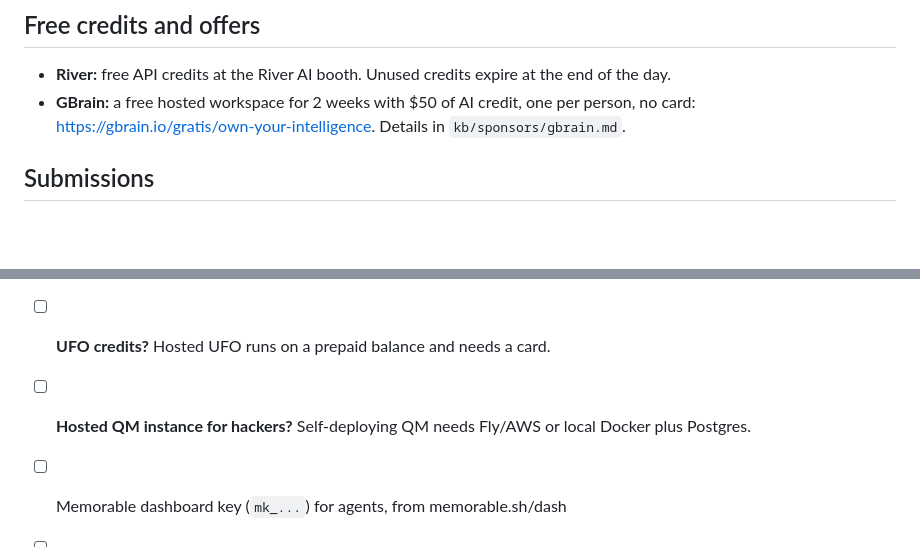
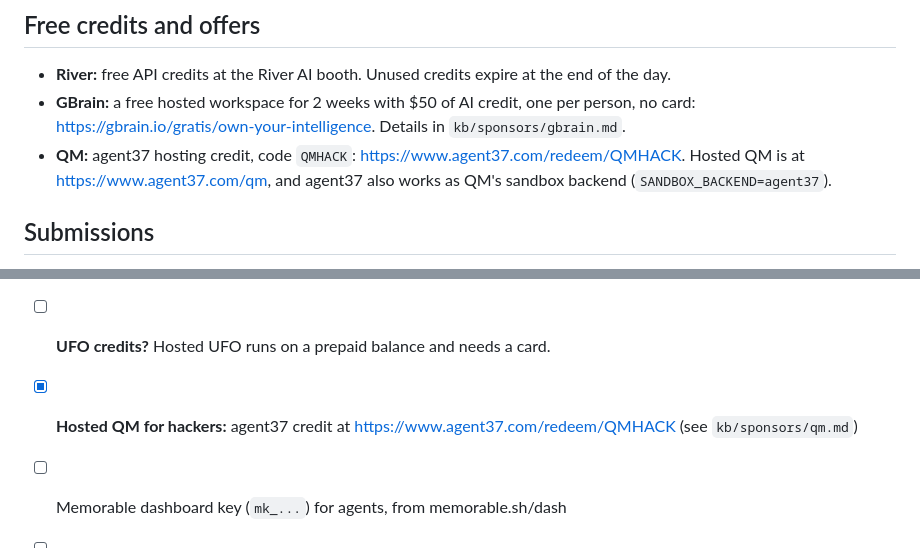
Before and after one commit to VictorChenCA/OYIHack, a Markdown page: kb/EVENT.md, 2 parts joined by grey strips. GitHub-like rendering; blank space fills up the shorter version.

```diff
--- a/kb/EVENT.md
+++ b/kb/EVENT.md
@@ -38,6 +38,8 @@ Quoted from the kickoff slide:
 - **River:** free API credits at the River AI booth. Unused credits expire at the end of the day.
 - **GBrain:** a free hosted workspace for 2 weeks with $50 of AI credit, one per person, no card:
   https://gbrain.io/gratis/own-your-intelligence. Details in `kb/sponsors/gbrain.md`.
+- **QM:** agent37 hosting credit, code `QMHACK`: https://www.agent37.com/redeem/QMHACK. Hosted QM is at https://www.agent37.com/qm,
+  and agent37 also works as QM's sandbox backend (`SANDBOX_BACKEND=agent37`).
 
 ## Submissions
 **Form:** https://docs.google.com/forms/d/e/1FAIpQLSdiU5L7PhlkD7HQQouQKPSlm7WrobkdJuvSZLoi6O7jXRWKiQ/viewform
@@ -75,6 +77,6 @@ Both are Garry Tan / YC projects (`yc-software/qm`, `garrytan/gbrain`).
 - [x] Submission format and location: form on the submissions page (opens 16:00); see **Submissions** above
 - [x] **River credits:** free at the River AI booth; unused credits expire at the end of the day (`kb/sponsors/river.md`)
 - [ ] **UFO credits?** Hosted UFO runs on a prepaid balance and needs a card.
-- [ ] **Hosted QM instance for hackers?** Self-deploying QM needs Fly/AWS or local Docker plus Postgres.
+- [x] **Hosted QM for hackers:** agent37 credit at https://www.agent37.com/redeem/QMHACK (see `kb/sponsors/qm.md`)
 - [ ] Memorable dashboard key (`mk_...`) for agents, from memorable.sh/dash
 - [ ] Superset API key (`sk_live_...`) and org ID if you use the SDK
```
Also changed, not shown: kb/ARCHITECTURE.md (+1 -1 lines), kb/sponsors/qm.md (+10 -1 lines).
